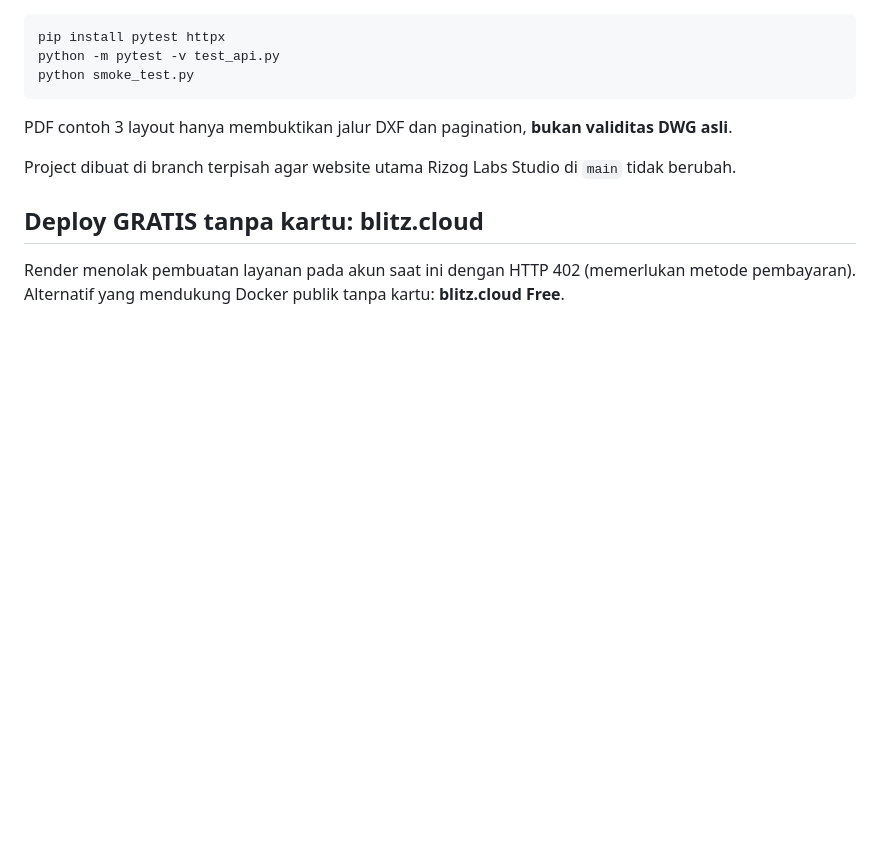
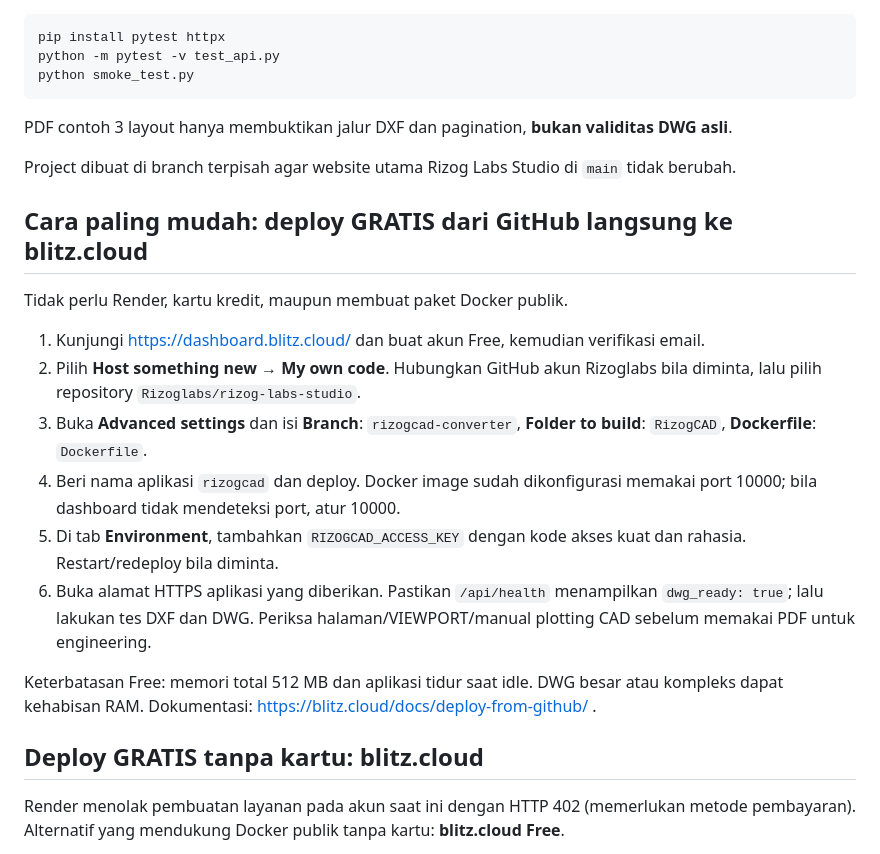
Before and after one commit to Rizoglabs/rizog-labs-studio, a Markdown page: RizogCAD/README.md, the part around the change. Drawn GitHub-style; blank space fills up the shorter version.

Commit message:
docs(rizogcad): prioritize no-card free Blitz GitHub monorepo deployment

```diff
--- a/RizogCAD/README.md
+++ b/RizogCAD/README.md
@@ -69,6 +69,19 @@ PDF contoh 3 layout hanya membuktikan jalur DXF dan pagination, **bukan validita
 
 Project dibuat di branch terpisah agar website utama Rizog Labs Studio di `main` tidak berubah.
 
+## Cara paling mudah: deploy GRATIS dari GitHub langsung ke blitz.cloud
+
+Tidak perlu Render, kartu kredit, maupun membuat paket Docker publik.
+
+1. Kunjungi https://dashboard.blitz.cloud/ dan buat akun Free, kemudian verifikasi email.
+2. Pilih **Host something new → My own code**. Hubungkan GitHub akun Rizoglabs bila diminta, lalu pilih repository `Rizoglabs/rizog-labs-studio`.
+3. Buka **Advanced settings** dan isi **Branch**: `rizogcad-converter`, **Folder to build**: `RizogCAD`, **Dockerfile**: `Dockerfile`.
+4. Beri nama aplikasi `rizogcad` dan deploy. Docker image sudah dikonfigurasi memakai port 10000; bila dashboard tidak mendeteksi port, atur 10000.
+5. Di tab **Environment**, tambahkan `RIZOGCAD_ACCESS_KEY` dengan kode akses kuat dan rahasia. Restart/redeploy bila diminta.
+6. Buka alamat HTTPS aplikasi yang diberikan. Pastikan `/api/health` menampilkan `dwg_ready: true`; lalu lakukan tes DXF dan DWG. Periksa halaman/VIEWPORT/manual plotting CAD sebelum memakai PDF untuk engineering.
+
+Keterbatasan Free: memori total 512 MB dan aplikasi tidur saat idle. DWG besar atau kompleks dapat kehabisan RAM. Dokumentasi: https://blitz.cloud/docs/deploy-from-github/ .
+
 ## Deploy GRATIS tanpa kartu: blitz.cloud
 
 Render menolak pembuatan layanan pada akun saat ini dengan HTTP 402 (memerlukan metode pembayaran). Alternatif yang mendukung Docker publik tanpa kartu: **blitz.cloud Free**.
```
